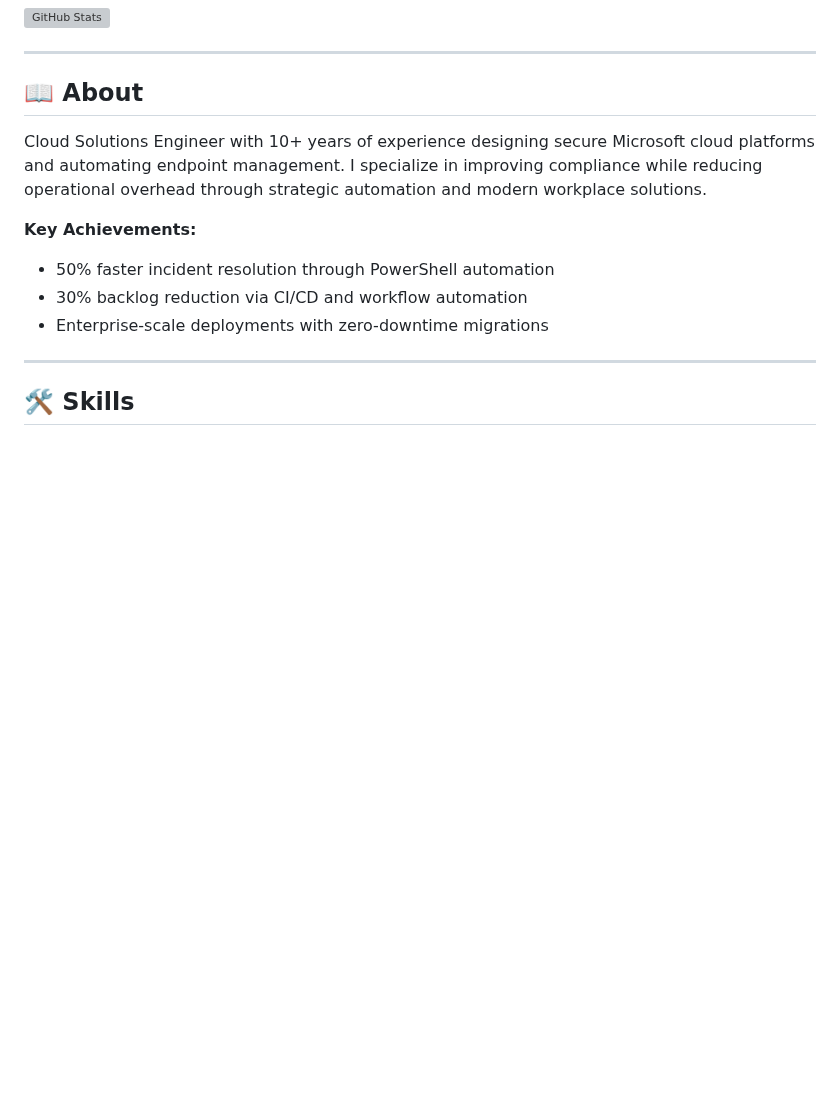
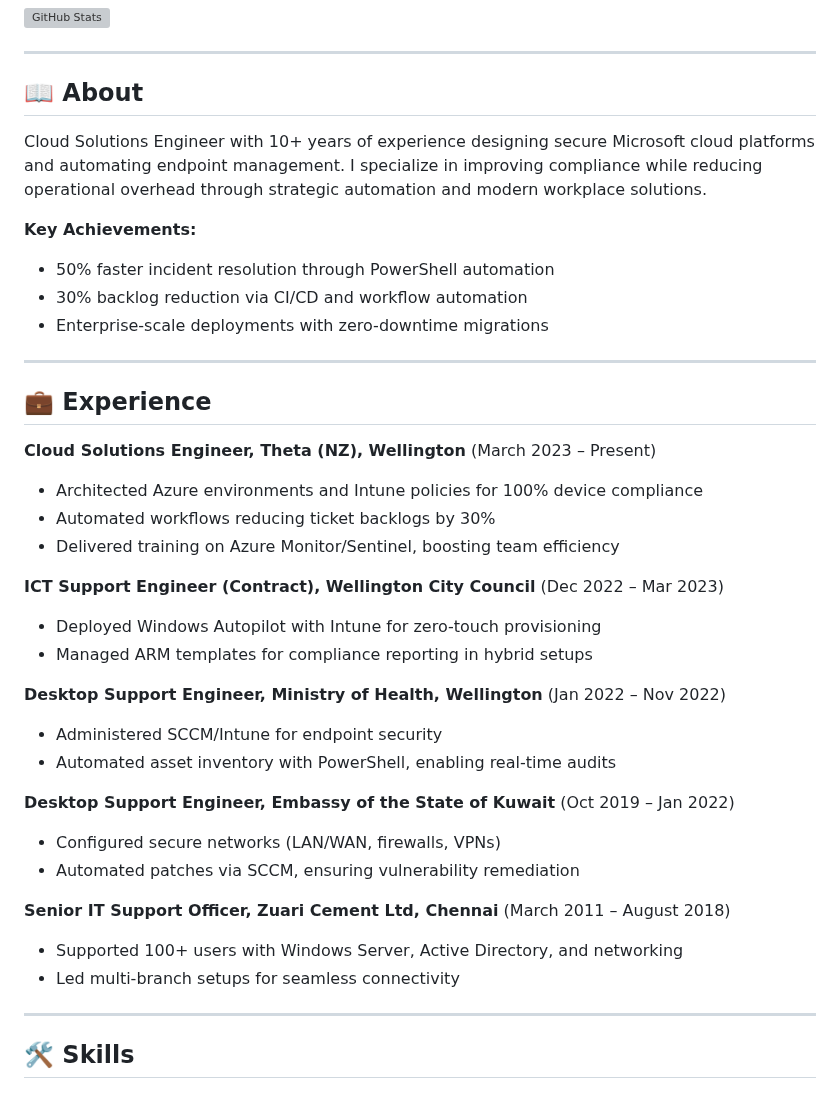
Before and after one commit to a-ariff/a-ariff, a Markdown page: README.md, the part around one of its changes. Drawn GitHub-style; blank space fills up the shorter version; grey boxes are pictures that could not be loaded.

Commit message:
Add detailed experience with quantified achievements

```diff
--- a/README.md
+++ b/README.md
@@ -11,13 +11,37 @@
 ---
 
 ## 📖 About
-
 Cloud Solutions Engineer with 10+ years of experience designing secure Microsoft cloud platforms and automating endpoint management. I specialize in improving compliance while reducing operational overhead through strategic automation and modern workplace solutions.
 
 **Key Achievements:**
 - 50% faster incident resolution through PowerShell automation
 - 30% backlog reduction via CI/CD and workflow automation
 - Enterprise-scale deployments with zero-downtime migrations
+
+---
+
+## 💼 Experience
+
+**Cloud Solutions Engineer, Theta (NZ), Wellington** (March 2023 – Present)
+- Architected Azure environments and Intune policies for 100% device compliance
+- Automated workflows reducing ticket backlogs by 30%
+- Delivered training on Azure Monitor/Sentinel, boosting team efficiency
+
+**ICT Support Engineer (Contract), Wellington City Council** (Dec 2022 – Mar 2023)
+- Deployed Windows Autopilot with Intune for zero-touch provisioning
+- Managed ARM templates for compliance reporting in hybrid setups
+
+**Desktop Support Engineer, Ministry of Health, Wellington** (Jan 2022 – Nov 2022)
+- Administered SCCM/Intune for endpoint security
+- Automated asset inventory with PowerShell, enabling real-time audits
+
+**Desktop Support Engineer, Embassy of the State of Kuwait** (Oct 2019 – Jan 2022)
+- Configured secure networks (LAN/WAN, firewalls, VPNs)
+- Automated patches via SCCM, ensuring vulnerability remediation
+
+**Senior IT Support Officer, Zuari Cement Ltd, Chennai** (March 2011 – August 2018)
+- Supported 100+ users with Windows Server, Active Directory, and networking
+- Led multi-branch setups for seamless connectivity
 
 ---
 
```
Also changed, not shown: other parts of README.md (+0 -14 lines).
